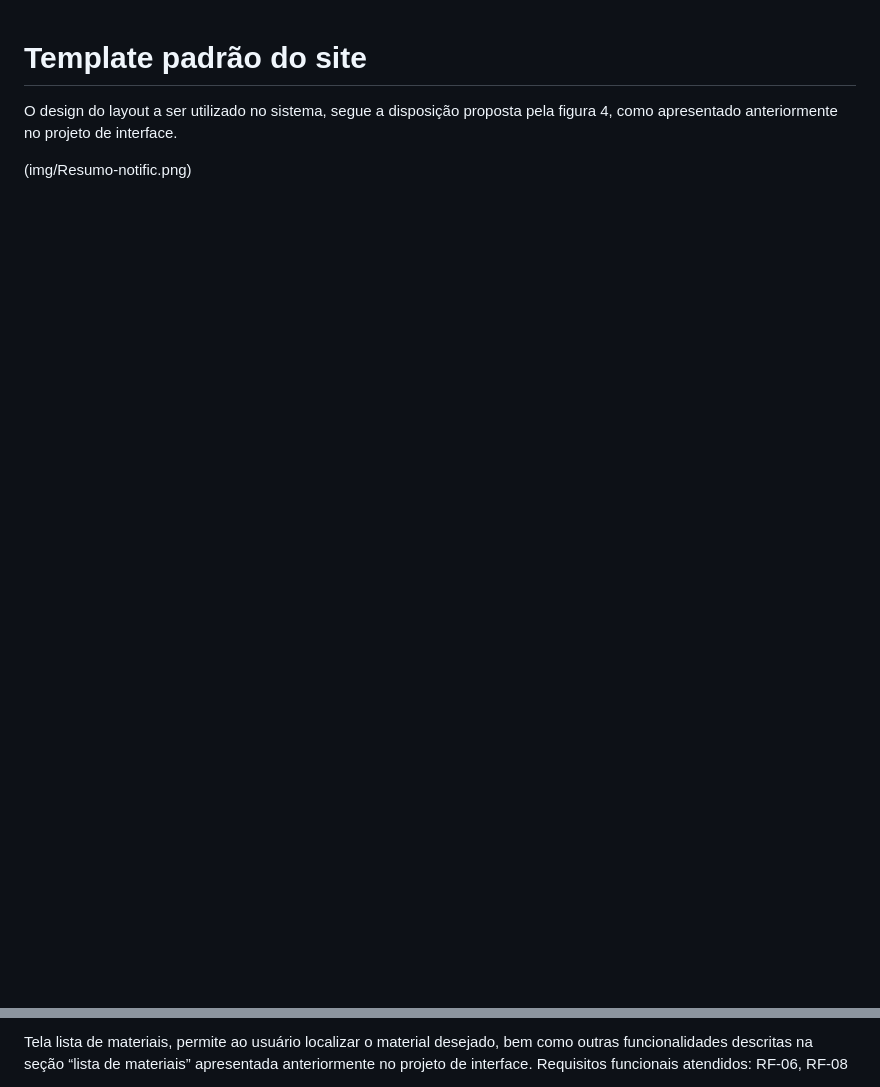
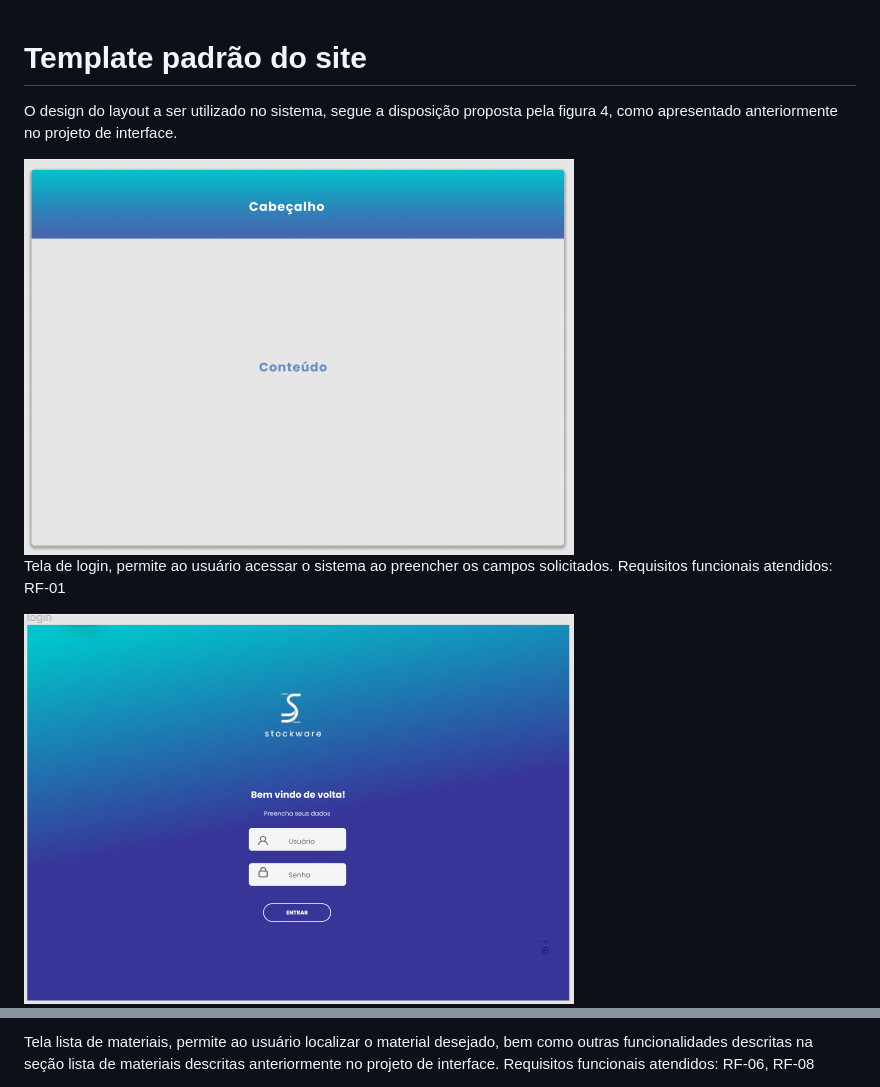
Before and after one commit to ICEI-PUC-Minas-PMV-ADS/pmv-ads-2023-1-e1--proj-web-t8-stockware, a Markdown page: docs/06-Template padrão do Site.md, 2 parts joined by grey strips. Drawn GitHub-style; pictures changed too: img/telaloginsw.png (added), img/templatesw.png (added); blank space fills up the shorter version.

```diff
--- a/docs/06-Template padrão do Site.md
+++ b/docs/06-Template padrão do Site.md
@@ -2,7 +2,10 @@
 
  O design do layout a ser utilizado no sistema, segue  a disposição proposta pela figura 4, como apresentado anteriormente no projeto de interface.
 
-(img/Resumo-notific.png)
+<img src="../img/templatesw.png"/>
 
+Tela de login, permite ao usuário acessar o sistema ao preencher os campos solicitados. Requisitos funcionais atendidos: RF-01
+
+<img src="../img/telaloginsw.png"/>
 
 Tela de home, permite ao usuário navegar pelas funcionalidades existentes no sistema.  Requisitos funcionais atendidos: RF-10
@@ -10,3 +13,3 @@ Tela de home, permite ao usuário navegar pelas funcionalidades existentes no si
 
-Tela lista de materiais, permite ao usuário localizar o material desejado, bem como outras funcionalidades descritas na seção “lista de materiais” apresentada anteriormente no projeto de interface. Requisitos funcionais atendidos: RF-06, RF-08
+Tela lista de materiais, permite ao usuário localizar o material desejado, bem como outras funcionalidades descritas na seção lista de materiais descritas anteriormente no projeto de interface. Requisitos funcionais atendidos: RF-06, RF-08
 
```
Also changed, not shown: other parts of docs/06-Template padrão do Site.md (+2 -2 lines), img/telahome.png (added), img/telalista.png (added).
